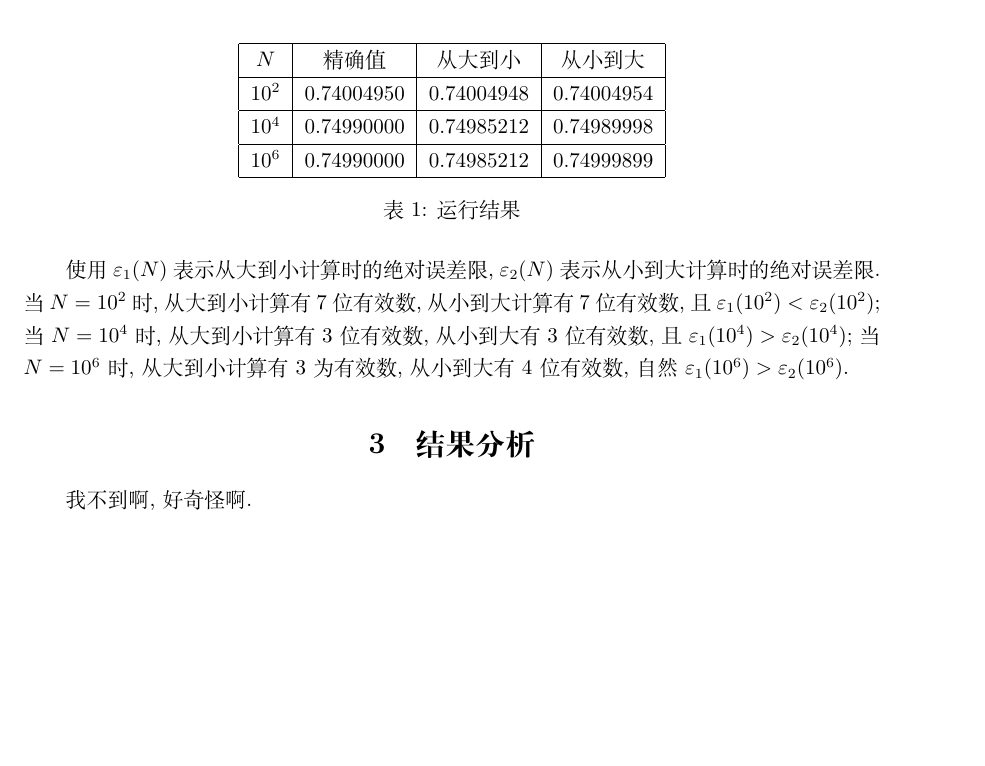
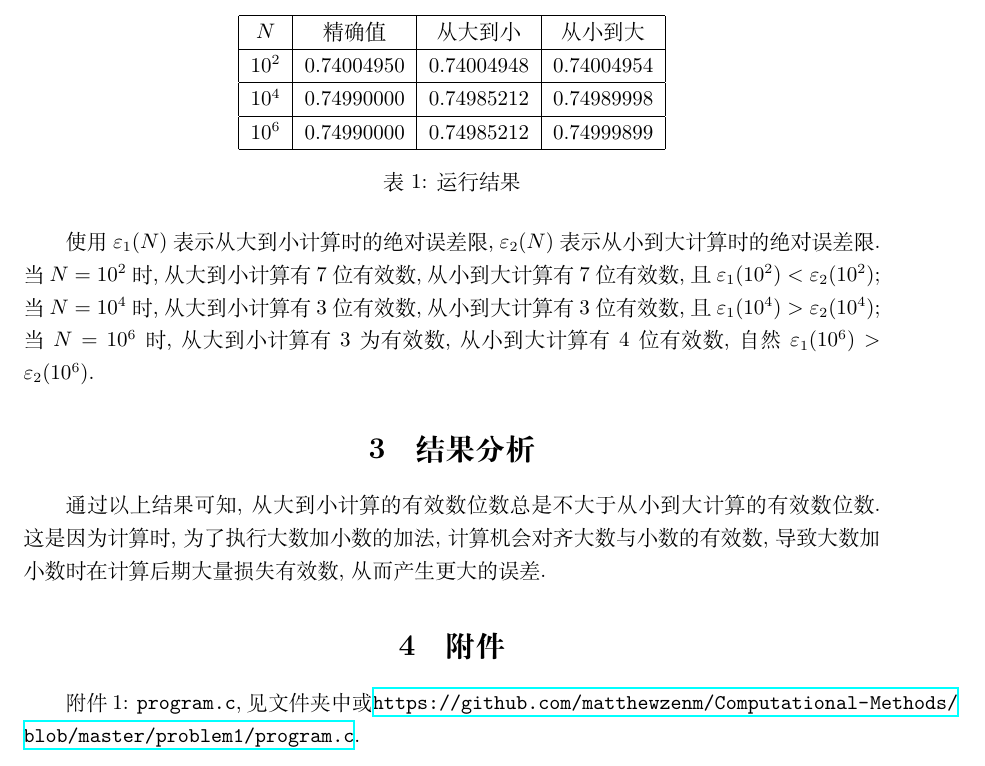
Before and after one commit to matthewzenm/Computational-Methods, a LaTeX document (problem1/report.tex): part of page 2 of 2, cut so that both start at the same text, the shorter picture padded with empty space. Compiled offline with XeLaTeX.

Commit message:
First homework complete.

```diff
--- a/problem1/report.tex
+++ b/problem1/report.tex
@@ -6,6 +6,7 @@
 \usepackage{float}
 \usepackage{geometry}
 \usepackage[shortlabels]{enumitem}
+\usepackage{hyperref}
 
 \title{计算方法第一次上机作业}
 \author{曾梦辰\thanks{学号: 202011999050}}
@@ -44,10 +45,14 @@
 
 使用$\varepsilon_1(N)$表示从大到小计算时的绝对误差限, $\varepsilon_2(N)$表示从小到大计算时的绝对误差限.
 当$N=10^2$时, 从大到小计算有$7$位有效数, 从小到大计算有$7$位有效数, 且$\varepsilon_1(10^2)<\varepsilon_2(10^2)$;
-当$N=10^4$时, 从大到小计算有$3$位有效数, 从小到大有$3$位有效数, 且$\varepsilon_1(10^4)>\varepsilon_2(10^4)$;
-当$N=10^6$时, 从大到小计算有$3$为有效数, 从小到大有$4$位有效数, 自然$\varepsilon_1(10^6)>\varepsilon_2(10^6)$.
+当$N=10^4$时, 从大到小计算有$3$位有效数, 从小到大计算有$3$位有效数, 且$\varepsilon_1(10^4)>\varepsilon_2(10^4)$;
+当$N=10^6$时, 从大到小计算有$3$为有效数, 从小到大计算有$4$位有效数, 自然$\varepsilon_1(10^6)>\varepsilon_2(10^6)$.
 
 \section{结果分析}
-我不到啊, 好奇怪啊.
+通过以上结果可知, 从大到小计算的有效数位数总是不大于从小到大计算的有效数位数.
+这是因为计算时, 为了执行大数加小数的加法, 计算机会对齐大数与小数的有效数, 导致大数加小数时在计算后期大量损失有效数, 从而产生更大的误差.
+
+\section{附件}
+附件1: \verb|program.c|, 见文件夹中或\url{https://github.com/matthewzenm/Computational-Methods/blob/master/problem1/program.c}.
 
 \end{document}
```
Also changed, not shown: README.md (renamed from problem1/README.md), problem1/report.pdf.
